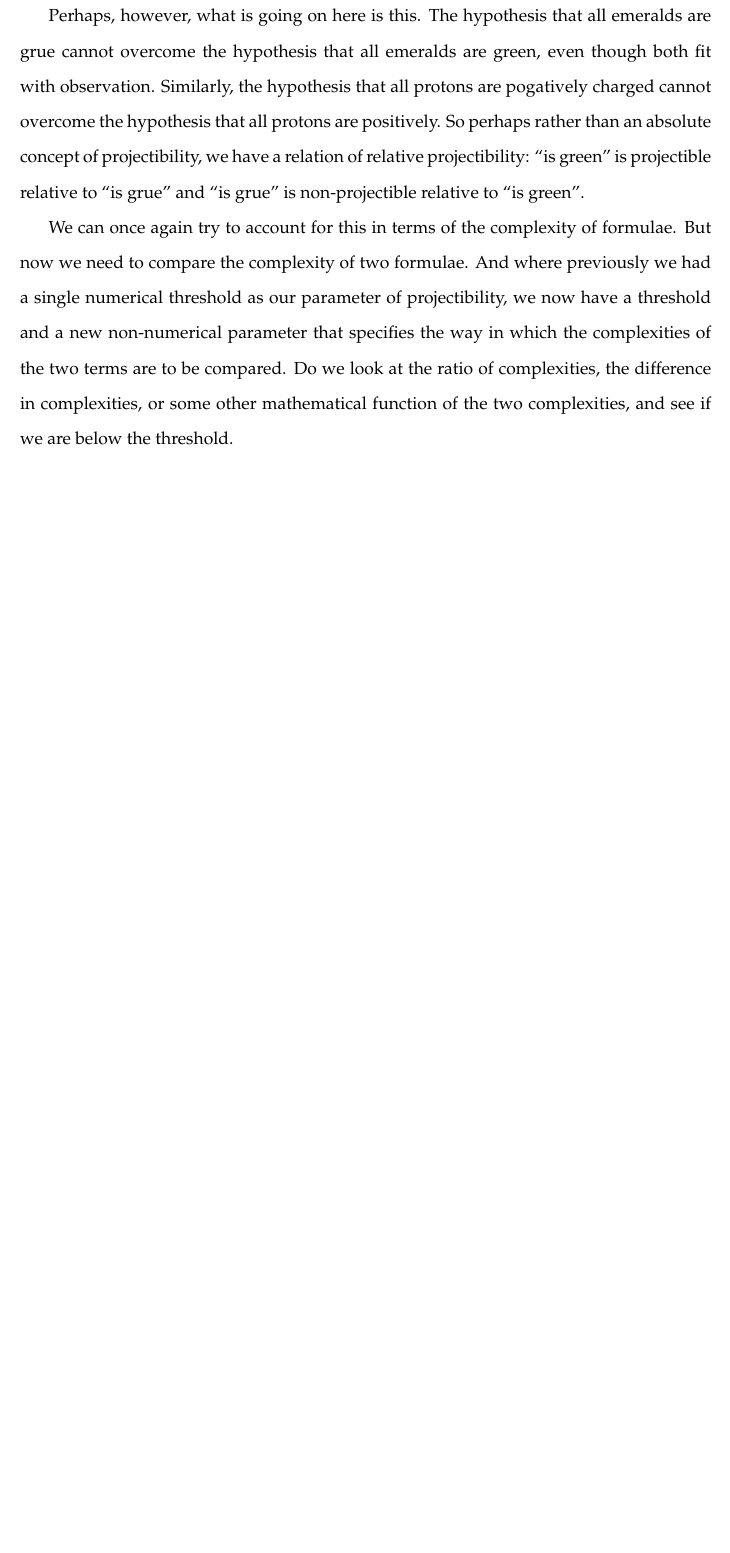
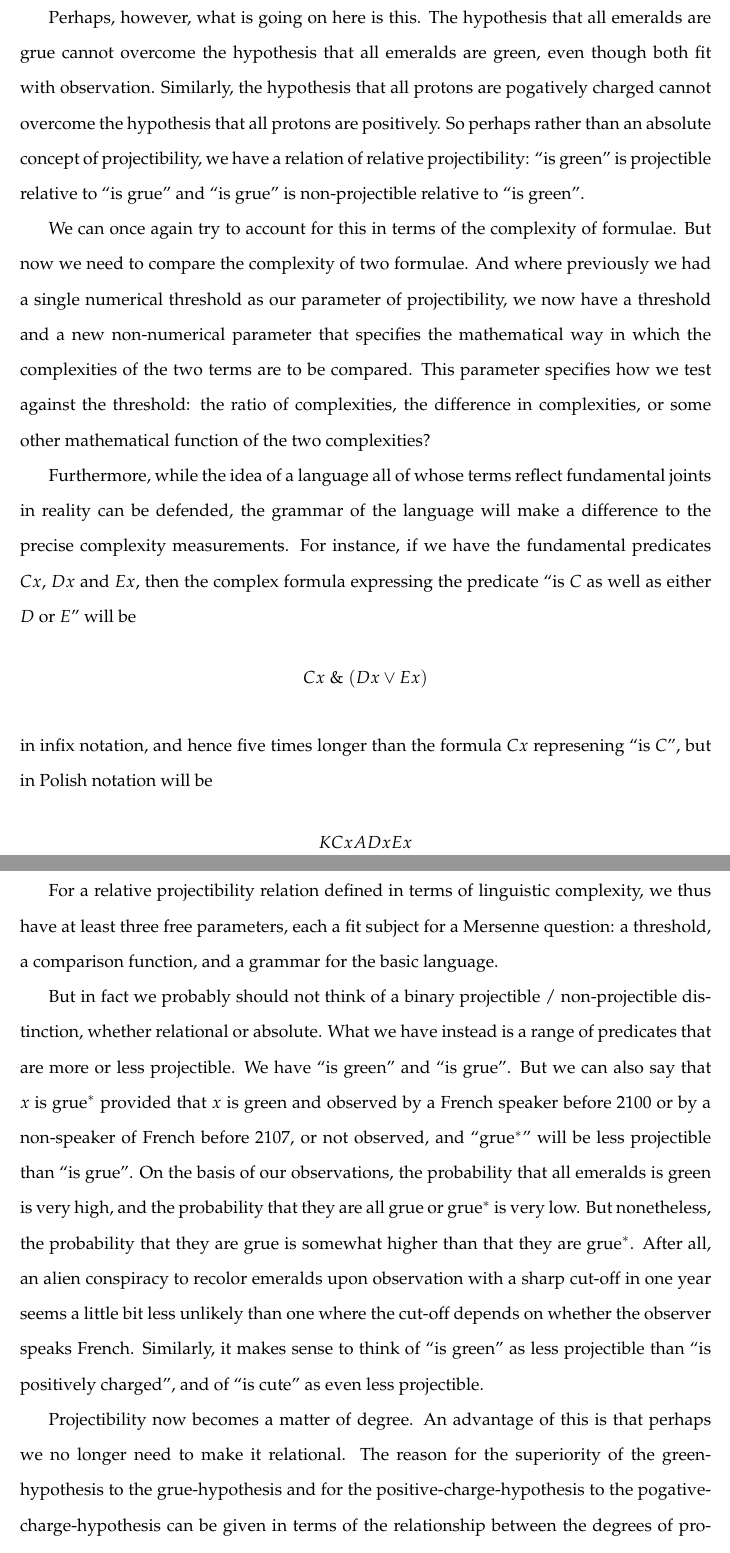
Before and after one commit to arpruss/norms-and-forms, a LaTeX thesis (document.tex, which reads chapter5.tex): part of page 99 of 116 before the commit and two parts of pages 99 and 100 of 117 after it, the two joined at a grey line, cut so that both start at the same text, the shorter picture padded with empty space. Compiled offline with pdfLaTeX.

Commit message:
moreprojectibility

```diff
--- a/chapter5.tex
+++ b/chapter5.tex
@@ -101,9 +102,41 @@ non-projectible relative to ``is green''.
 
 We can once again try to account for this in terms of the complexity of formulae. But now we need to compare the complexity of
 two formulae. And where previously we had a single numerical threshold as our parameter of projectibility, we now have a threshold
-and a new non-numerical parameter that specifies the way in which the complexities of the two terms are to be compared. Do we look at the
-ratio of complexities, the difference in complexities, or some other mathematical function of the two complexities, and see if
-we are below the threshold.
+and a new non-numerical parameter that specifies the mathematical way in which the complexities of the two terms are to be compared.
+This parameter specifies how we test against the threshold: the ratio of complexities, the difference in complexities, or some other
+mathematical function of the two complexities?
+
+Furthermore, while the idea of a language all of whose terms reflect fundamental joints in reality can be defended, the grammar
+of the language will make a difference to the precise complexity measurements. For instance, if we have the fundamental predicates
+$Cx$, $Dx$ and $Ex$, then the complex formula expressing the predicate ``is $C$ as well as either $D$ or $E$'' will be
+$$
+    Cx \And (Dx \Or Ex)
+$$
+    in infix notation, and hence five times longer than the formula $Cx$ represening ``is $C$'', but in Polish notation
+    will be
+$$
+    KCxADxEx
+$$
+and hence only four times longer than $Cx$.
+
+For a relative projectibility relation defined in terms of linguistic complexity, we thus have at least three free parameters,
+each a fit subject for a Mersenne question: a threshold, a comparison function, and a grammar for the basic language.
+
+But in fact we probably should not think of a binary projectible / non-projectible distinction, whether
+relational or absolute. What we have instead is a range of predicates that are more or less projectible. We have ``is green'' and
+``is grue''. But we can also say that $x$ is grue$^*$ provided that $x$ is green and observed by a French speaker before 2100 or by a
+non-speaker of French before 2107, or not observed, and ``grue$^*$'' will be less projectible than ``is grue''. On the basis of our observations, the
+probability that all emeralds is green is very high, and the probability that they are all grue or grue$^*$ is very low. But
+nonetheless, the probability that they are grue is somewhat higher than that they are grue$^*$. After all, an alien conspiracy to
+recolor emeralds upon observation with a sharp cut-off in one year seems a little bit less unlikely than one where the cut-off
+depends on whether the observer speaks French. Similarly, it makes sense to think of ``is green'' as less projectible than ``is positively
+charged'', and of ``is cute'' as even less projectible.
+
+Projectibility now becomes a matter of degree. An advantage of this is that perhaps we no longer need to make it relational.
+The reason for the superiority of the green-hypothesis to the grue-hypothesis and for the positive-charge-hypothesis to the
+pogative-charge-hypothesis can be given in terms of the relationship between the degrees of projectibility. However, the cost
+is that now we need a function from predicates to degrees of projectibility, and the choice of that function will have infinitely
+many degrees of freedom.
 
 \section{Priors}
 \subsection{Indifference}
```
Also changed, not shown: document.pdf, chapter5.tex (7 more changed lines).
